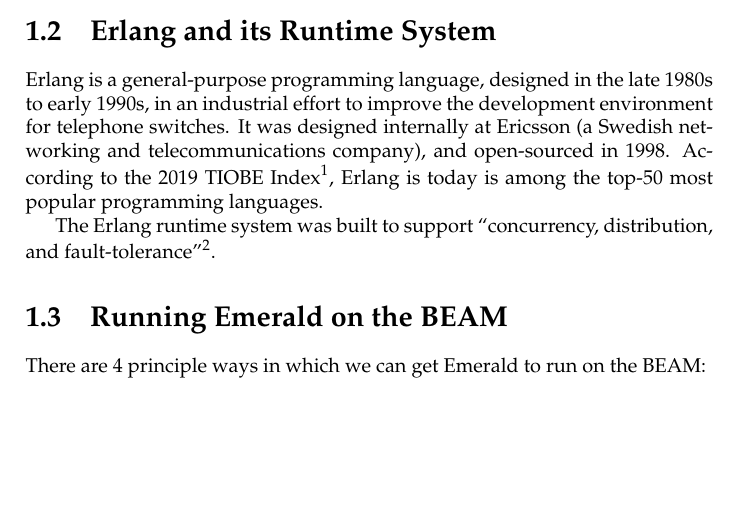
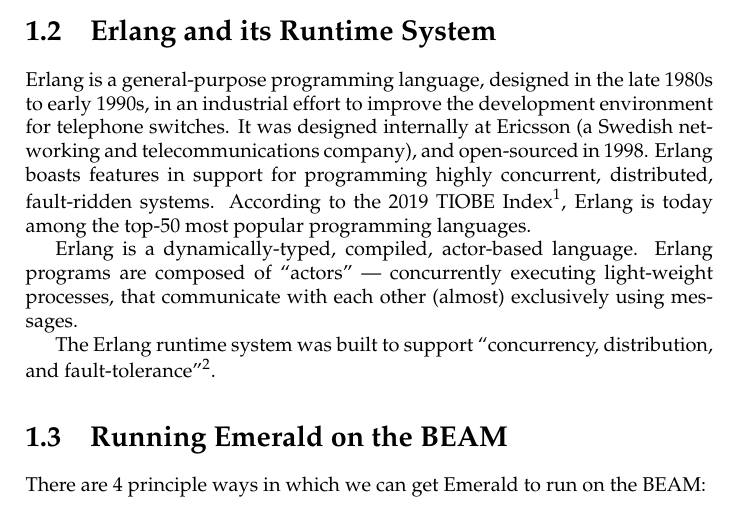
Before and after one commit to emerald/TR-Towards-a-BEAMing-Emerald, a LaTeX document (latex/master.tex, which reads latex/01-Analysis/02-Erlang-and-its-Runtime-System.tex): part of page 3 of 5, cut so that both start at the same text, the shorter picture padded with empty space. Compiled offline with pdfLaTeX.

Commit message:
Say more about Erlang

```diff
--- a/latex/01-Analysis/02-Erlang-and-its-Runtime-System.tex
+++ b/latex/01-Analysis/02-Erlang-and-its-Runtime-System.tex
@@ -4,10 +4,16 @@
 1980s to early 1990s, in an industrial effort to improve the
 development environment for telephone switches. It was designed
 internally at Ericsson (a Swedish networking and telecommunications
-company), and open-sourced in 1998. According to the 2019 TIOBE
+company), and open-sourced in 1998. Erlang boasts features in support
+for programming highly concurrent, distributed, fault-ridden systems.
+According to the 2019 TIOBE
 Index\footnote{\url{https://web.archive.org/web/20190416025331/https://www.tiobe.com/tiobe-index/}},
-Erlang is today is among the top-50 most popular programming
-languages.
+Erlang is today among the top-50 most popular programming languages.
+
+Erlang is a dynamically-typed, compiled, actor-based language. Erlang
+programs are composed of ``actors'' --- concurrently executing
+light-weight processes, that communicate with each other (almost)
+exclusively using messages.
 
 The Erlang runtime system was built to support ``concurrency,
 distribution, and
```
